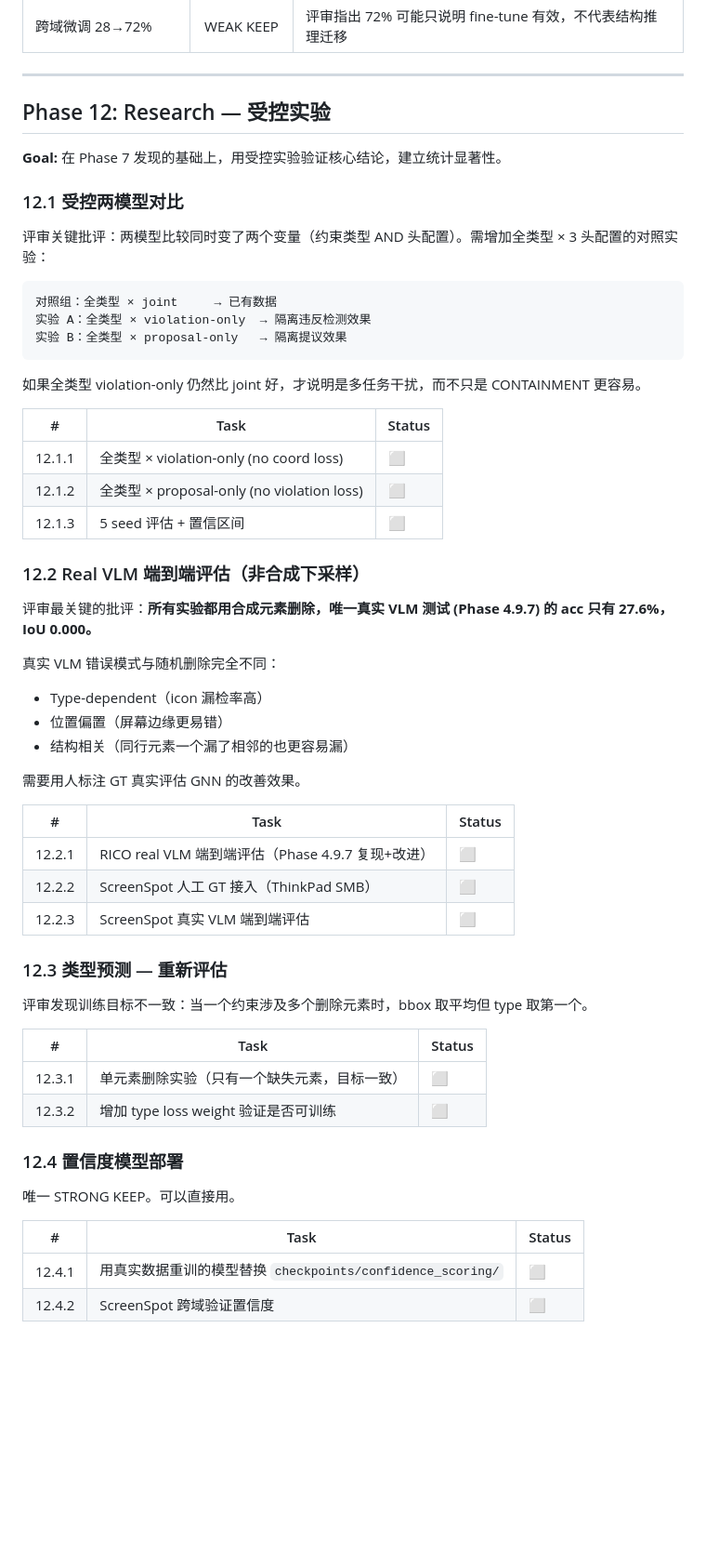
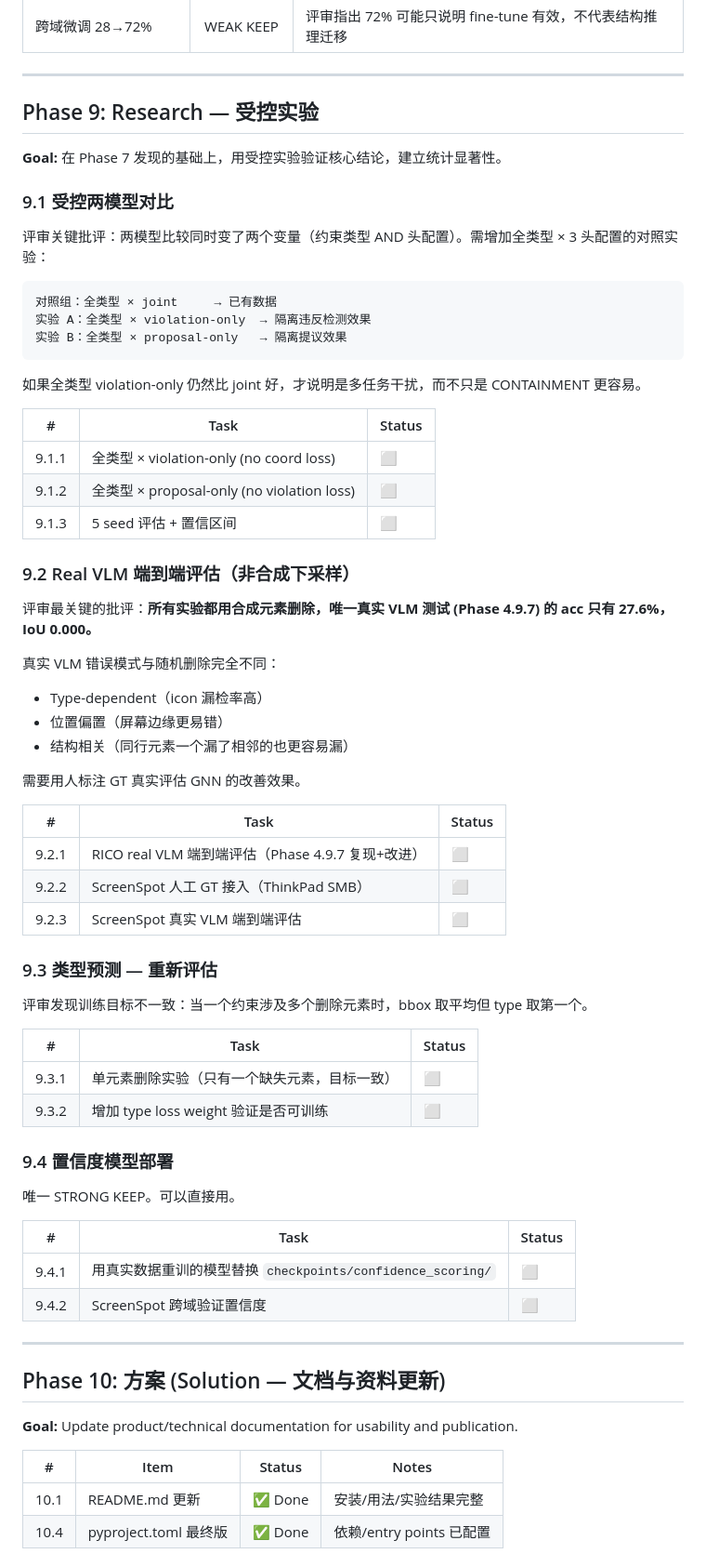
Before and after one commit to mrtsels/bipartite-gnn-gui, a Markdown page: TASK.md, the part around one of its changes. Shown at 93% size. GitHub-like rendering; blank space fills up the shorter version.

Commit message:
docs: reorder phases by execution priority — 8研究决策 → 9受控实验 → 10方案 → 11Demo → 12代码

```diff
--- a/TASK.md
+++ b/TASK.md
@@ -283,11 +248,11 @@ RICO GT 稀疏 (obfuscated class names, 非可见元素多) 导致仅 32/193 图
 
 ---
 
-## Phase 12: Research — 受控实验
+## Phase 9: Research — 受控实验
 
 **Goal:** 在 Phase 7 发现的基础上，用受控实验验证核心结论，建立统计显著性。
 
-### 12.1 受控两模型对比
+### 9.1 受控两模型对比
 
 评审关键批评：两模型比较同时变了两个变量（约束类型 AND 头配置）。需增加全类型 × 3 头配置的对照实验：
 
@@ -301,11 +266,11 @@ RICO GT 稀疏 (obfuscated class names, 非可见元素多) 导致仅 32/193 图
 
 | # | Task | Status |
 |---|------|--------|
-| 12.1.1 | 全类型 × violation-only (no coord loss) | ⬜ |
-| 12.1.2 | 全类型 × proposal-only (no violation loss) | ⬜ |
-| 12.1.3 | 5 seed 评估 + 置信区间 | ⬜ |
+| 9.1.1 | 全类型 × violation-only (no coord loss) | ⬜ |
+| 9.1.2 | 全类型 × proposal-only (no violation loss) | ⬜ |
+| 9.1.3 | 5 seed 评估 + 置信区间 | ⬜ |
 
-### 12.2 Real VLM 端到端评估（非合成下采样）
+### 9.2 Real VLM 端到端评估（非合成下采样）
 
 评审最关键的批评：**所有实验都用合成元素删除，唯一真实 VLM 测试 (Phase 4.9.7) 的 acc 只有 27.6%，IoU 0.000。**
 
@@ -318,24 +283,36 @@ RICO GT 稀疏 (obfuscated class names, 非可见元素多) 导致仅 32/193 图
 
 | # | Task | Status |
 |---|------|--------|
-| 12.2.1 | RICO real VLM 端到端评估（Phase 4.9.7 复现+改进） | ⬜ |
-| 12.2.2 | ScreenSpot 人工 GT 接入（ThinkPad SMB） | ⬜ |
-| 12.2.3 | ScreenSpot 真实 VLM 端到端评估 | ⬜ |
+| 9.2.1 | RICO real VLM 端到端评估（Phase 4.9.7 复现+改进） | ⬜ |
+| 9.2.2 | ScreenSpot 人工 GT 接入（ThinkPad SMB） | ⬜ |
+| 9.2.3 | ScreenSpot 真实 VLM 端到端评估 | ⬜ |
 
-### 12.3 类型预测 — 重新评估
+### 9.3 类型预测 — 重新评估
 
 评审发现训练目标不一致：当一个约束涉及多个删除元素时，bbox 取平均但 type 取第一个。
 
 | # | Task | Status |
 |---|------|--------|
-| 12.3.1 | 单元素删除实验（只有一个缺失元素，目标一致） | ⬜ |
-| 12.3.2 | 增加 type loss weight 验证是否可训练 | ⬜ |
+| 9.3.1 | 单元素删除实验（只有一个缺失元素，目标一致） | ⬜ |
+| 9.3.2 | 增加 type loss weight 验证是否可训练 | ⬜ |
 
-### 12.4 置信度模型部署
+### 9.4 置信度模型部署
 
 唯一 STRONG KEEP。可以直接用。
 
 | # | Task | Status |
 |---|------|--------|
-| 12.4.1 | 用真实数据重训的模型替换 `checkpoints/confidence_scoring/` | ⬜ |
-| 12.4.2 | ScreenSpot 跨域验证置信度 | ⬜ |
+| 9.4.1 | 用真实数据重训的模型替换 `checkpoints/confidence_scoring/` | ⬜ |
+| 9.4.2 | ScreenSpot 跨域验证置信度 | ⬜ |
+
+---
+
+## Phase 10: 方案 (Solution — 文档与资料更新)
+
+**Goal:** Update product/technical documentation for usability and publication.
+
+| # | Item | Status | Notes |
+|---|------|--------|-------|
+| 10.1 | README.md 更新 | ✅ Done | 安装/用法/实验结果完整 |
+| 10.4 | pyproject.toml 最终版 | ✅ Done | 依赖/entry points 已配置 |
+
```
Also changed, not shown: other parts of TASK.md (+24 -39 lines).
